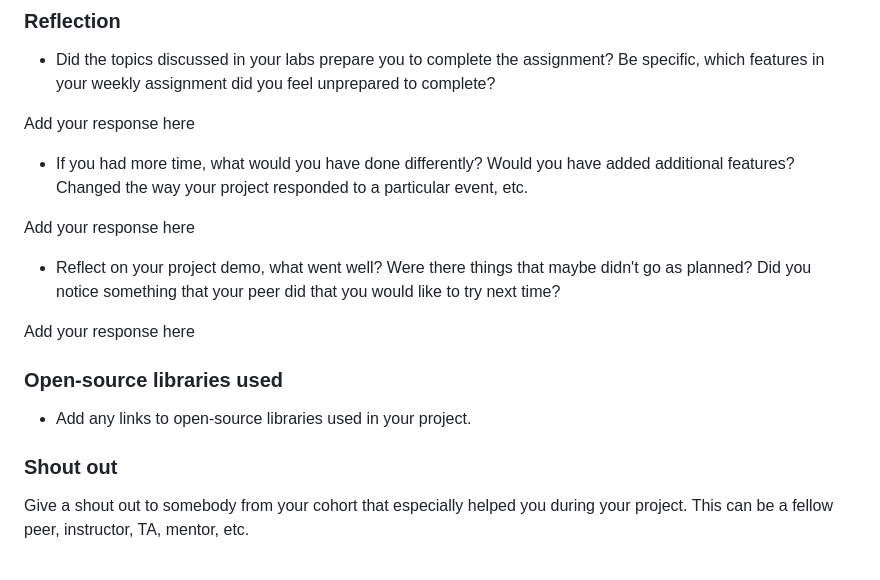
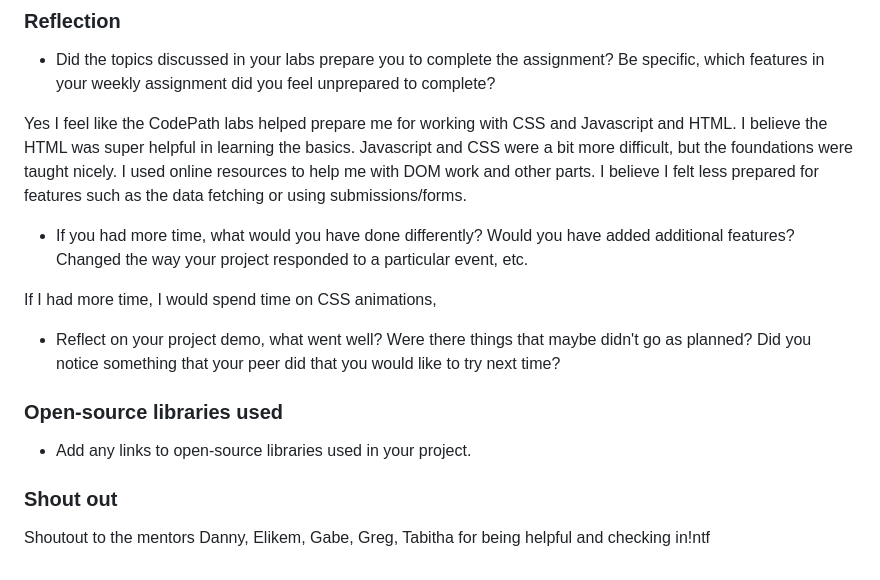
Before and after one commit to pkr20/site-unit2-project1-music-playlist-explorer-starter, a Markdown page: README.md, the part around the change printed below. Rendered like a GitHub page.

```diff
--- a/README.md
+++ b/README.md
@@ -136,15 +136,15 @@ https://www.loom.com/share/2db49a41aece45259ba54470c4745b37?sid=cca963d3-4210-44
 
 * Did the topics discussed in your labs prepare you to complete the assignment? Be specific, which features in your weekly assignment did you feel unprepared to complete?
 
-Add your response here
+Yes I feel like the CodePath labs helped prepare me for working with CSS and Javascript and HTML. I believe the HTML was super helpful in learning the basics. Javascript and CSS were a bit more difficult, but the foundations were taught nicely. I used online resources to help me with DOM work and other parts. I believe I felt less prepared for features such as the data fetching or using submissions/forms.
 
 * If you had more time, what would you have done differently? Would you have added additional features? Changed the way your project responded to a particular event, etc.
 
-Add your response here
+If I had more time, I would spend time on CSS animations,
 
 * Reflect on your project demo, what went well? Were there things that maybe didn't go as planned? Did you notice something that your peer did that you would like to try next time?
 
-Add your response here
+
 
 ### Open-source libraries used
 
@@ -152,4 +152,4 @@ Add your response here
 
 ### Shout out
 
-Give a shout out to somebody from your cohort that especially helped you during your project. This can be a fellow peer, instructor, TA, mentor, etc.
+Shoutout to the mentors Danny, Elikem, Gabe, Greg, Tabitha for being helpful and checking in!ntf
```
Also changed, not shown: other parts of README.md (+22 -22 lines).
